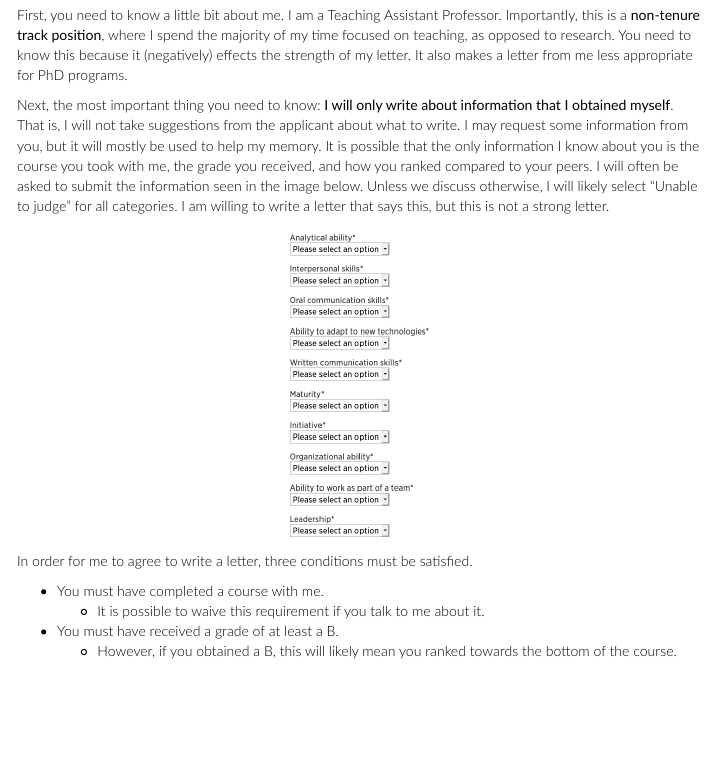
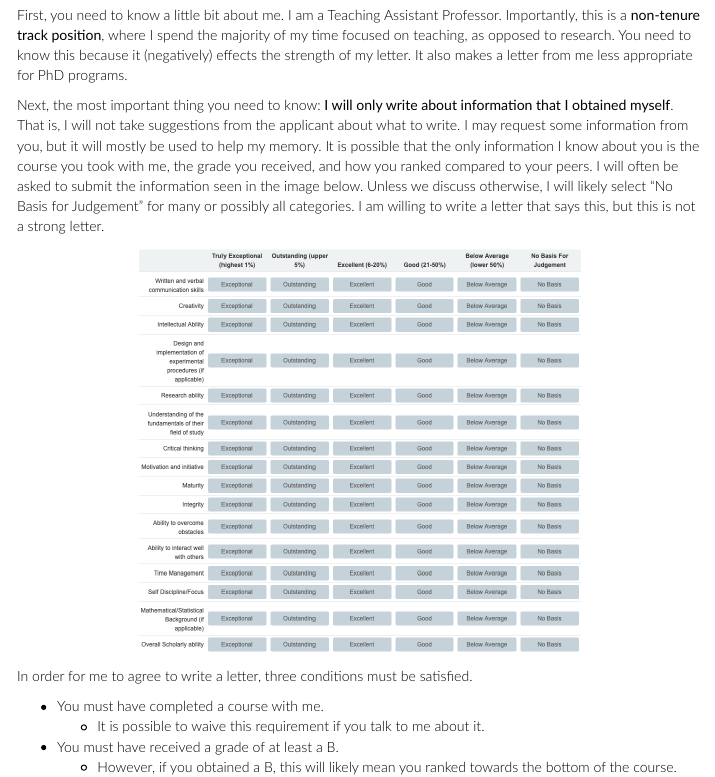
Before and after one commit to daviddalpiaz/website, an R Markdown document (letters.Rmd): the page in a window 1100 px wide, from 860 px down. Rendered offline with R 4.5, knitr and Pandoc, with nearby package versions.

Commit message:
updates about letters

````diff
--- a/letters.Rmd
+++ b/letters.Rmd
@@ -21,7 +21,7 @@ If you are reading this, you have requested a letter of recommendation. (Or for
 
 First, you need to know a little bit about me. I am a Teaching Assistant Professor. Importantly, this is a **non-tenure track position**, where I spend the majority of my time focused on teaching, as opposed to research. You need to know this because it (negatively) effects the strength of my letter. It also makes a letter from me less appropriate for PhD programs.
 
-Next, the most important thing you need to know: **I will only write about information that I obtained myself**. That is, I will not take suggestions from the applicant about what to write. I may request some information from you, but it will mostly be used to help my memory. It is possible that the only information I know about you is the course you took with me, the grade you received, and how you ranked compared to your peers. I will often be asked to submit the information seen in the image below. Unless we discuss otherwise, I will likely select "Unable to judge" for all categories. I am willing to write a letter that says this, but this is not a strong letter.
+Next, the most important thing you need to know: **I will only write about information that I obtained myself**. That is, I will not take suggestions from the applicant about what to write. I may request some information from you, but it will mostly be used to help my memory. It is possible that the only information I know about you is the course you took with me, the grade you received, and how you ranked compared to your peers. I will often be asked to submit the information seen in the image below. Unless we discuss otherwise, I will likely select "No Basis for Judgement" for many or possibly all categories. I am willing to write a letter that says this, but this is not a strong letter.
 
 ```{r, fig.align = "center", echo = FALSE}
 knitr::include_graphics("img/letters.png")
````
Also changed, not shown: img/letters.png, 2 other files.
